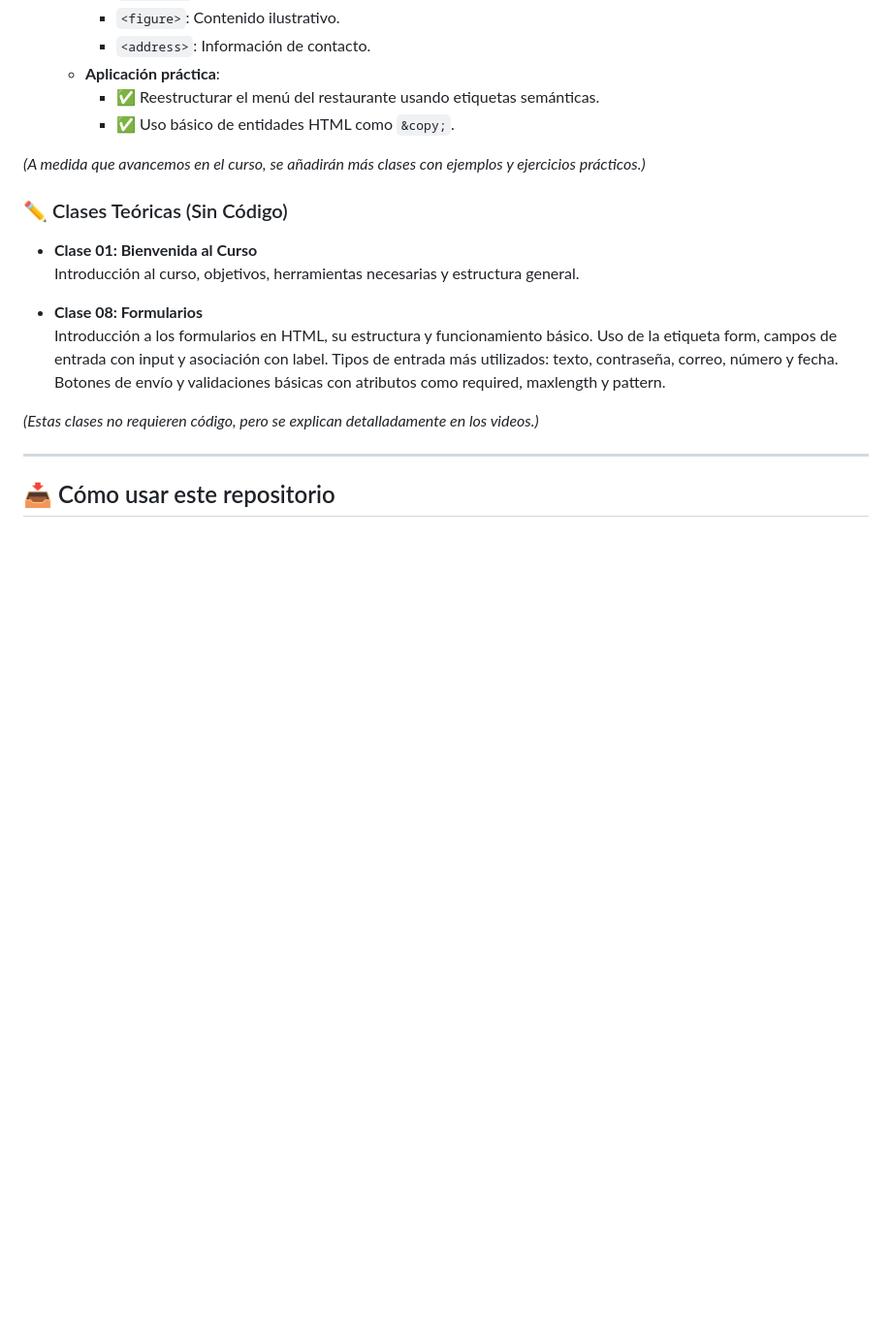
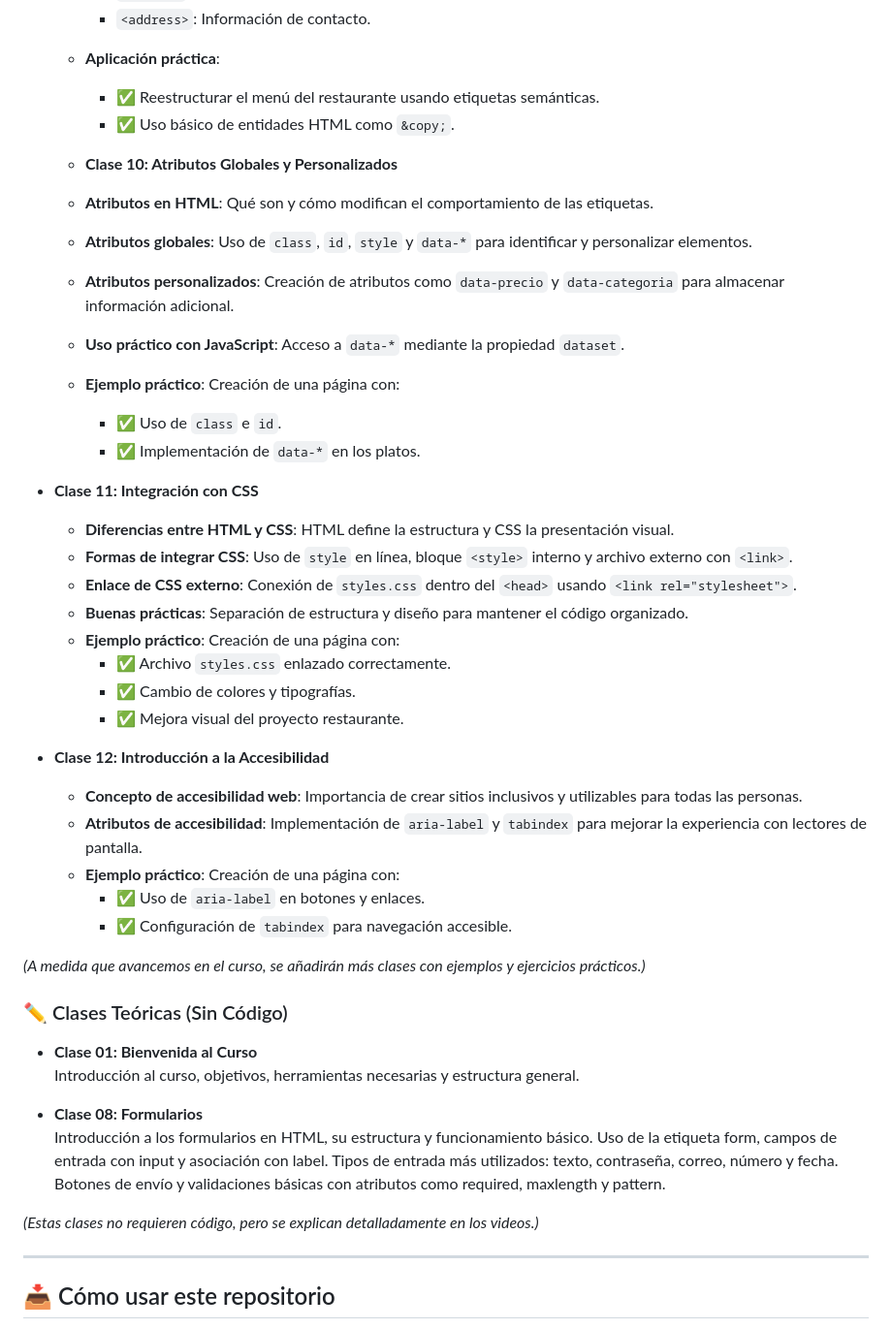
Before and after one commit to pojobox/curso-html, a Markdown page: README.md, the part around the change. Shown at 97% size. Rendered like a GitHub page; blank space fills up the shorter version.

```diff
--- a/README.md
+++ b/README.md
@@ -116,6 +116,33 @@ El curso está estructurado en clases, cada una diseñada para cubrir conceptos
     - ✅ Reestructurar el menú del restaurante usando etiquetas semánticas.
     - ✅ Uso básico de entidades HTML como `&copy;`.
 
+  - **Clase 10: Atributos Globales y Personalizados**
+  - **Atributos en HTML**: Qué son y cómo modifican el comportamiento de las etiquetas.
+  - **Atributos globales**: Uso de `class`, `id`, `style` y `data-*` para identificar y personalizar elementos.
+  - **Atributos personalizados**: Creación de atributos como `data-precio` y `data-categoria` para almacenar información adicional.
+  - **Uso práctico con JavaScript**: Acceso a `data-*` mediante la propiedad `dataset`.
+  - **Ejemplo práctico**: Creación de una página con:
+    - ✅ Uso de `class` e `id`.
+    - ✅ Implementación de `data-*` en los platos.
+
+- **Clase 11: Integración con CSS**
+  - **Diferencias entre HTML y CSS**: HTML define la estructura y CSS la presentación visual.
+  - **Formas de integrar CSS**: Uso de `style` en línea, bloque `<style>` interno y archivo externo con `<link>`.
+  - **Enlace de CSS externo**: Conexión de `styles.css` dentro del `<head>` usando `<link rel="stylesheet">`.
+  - **Buenas prácticas**: Separación de estructura y diseño para mantener el código organizado.
+  - **Ejemplo práctico**: Creación de una página con:
+    - ✅ Archivo `styles.css` enlazado correctamente.
+    - ✅ Cambio de colores y tipografías.
+    - ✅ Mejora visual del proyecto restaurante.
+
+- **Clase 12: Introducción a la Accesibilidad**
+  - **Concepto de accesibilidad web**: Importancia de crear sitios inclusivos y utilizables para todas las personas.
+  - **Atributos de accesibilidad**: Implementación de `aria-label` y `tabindex` para mejorar la experiencia con lectores de pantalla.
+  - **Ejemplo práctico**: Creación de una página con:
+    - ✅ Uso de `aria-label` en botones y enlaces.
+    - ✅ Configuración de `tabindex` para navegación accesible.
+
+
 *(A medida que avancemos en el curso, se añadirán más clases con ejemplos y ejercicios prácticos.)*
 
 ### ✏ Clases Teóricas (Sin Código)
```
